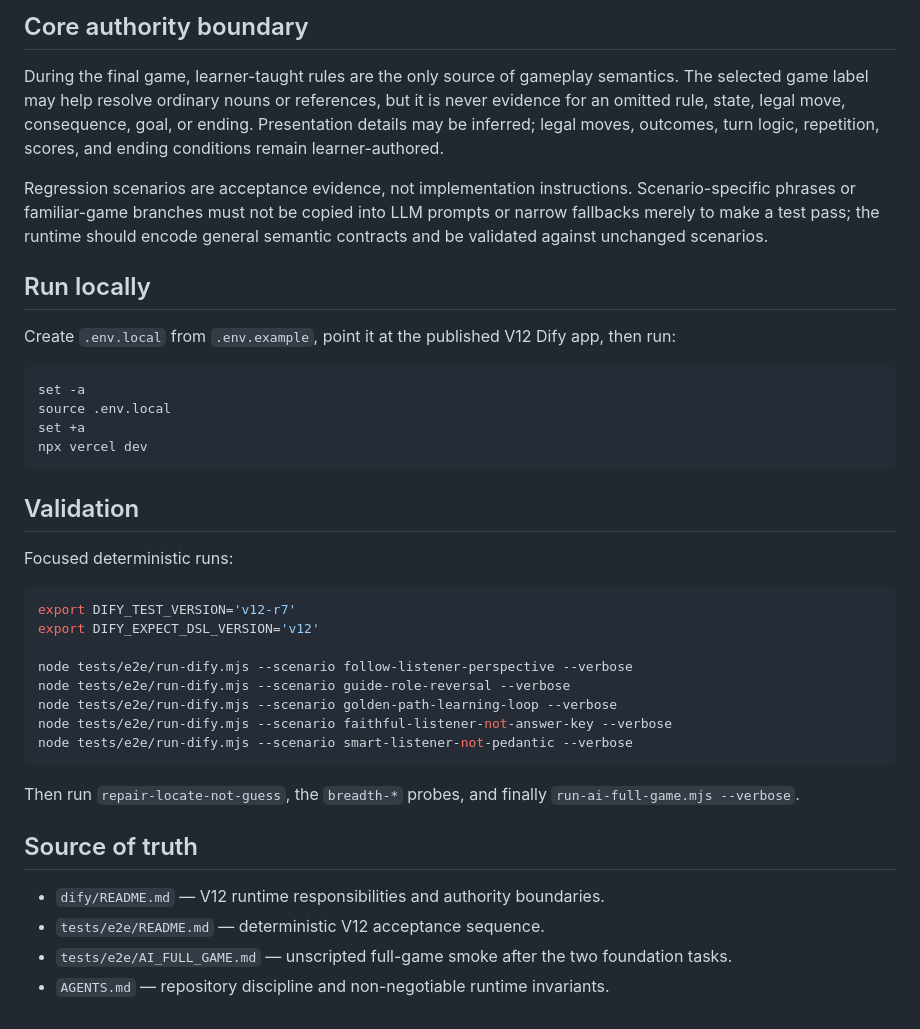
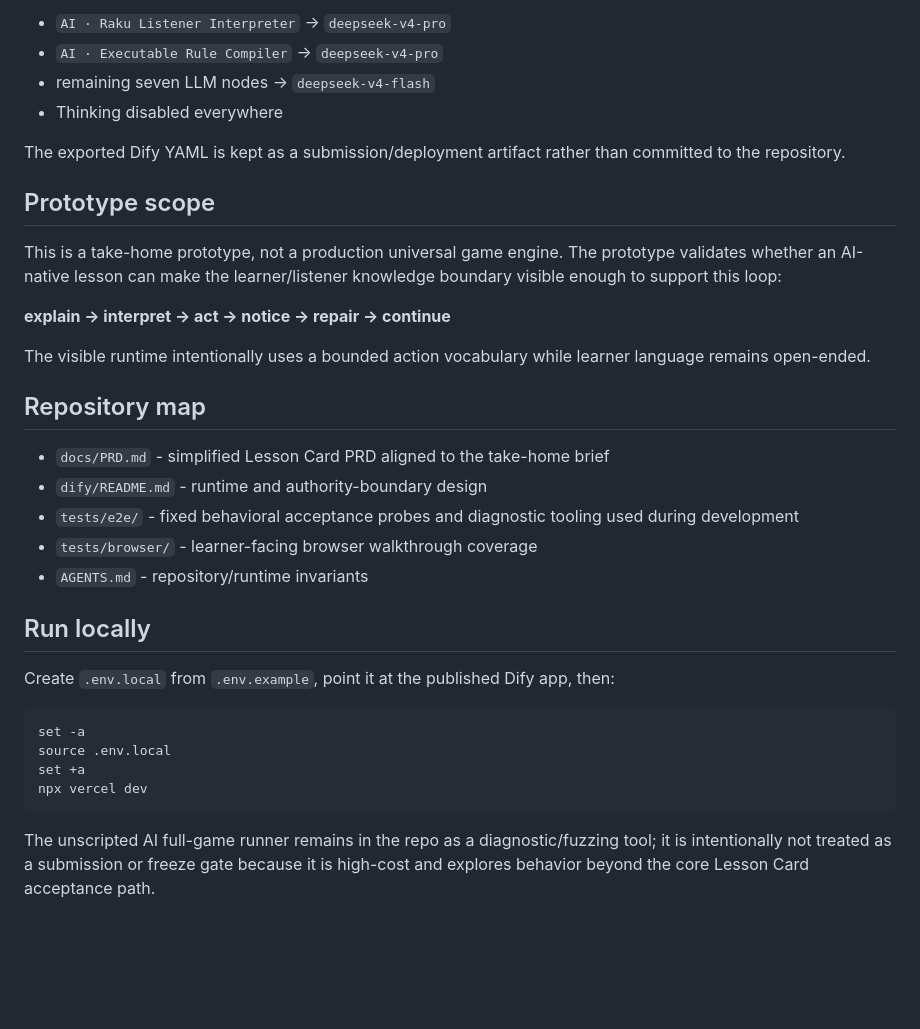
Before and after one commit to shhh-hoo/game-teacher-demo, a Markdown page: README.md, the part around one of its changes. GitHub-like rendering; blank space fills up the shorter version.

````diff
--- a/README.md
+++ b/README.md
@@ -55,13 +72,30 @@ The Dify workflow export remains a deployment artifact and is intentionally not
 
-## Core authority boundary
+- `AI · Raku Listener Interpreter` -> `deepseek-v4-pro`
+- `AI · Executable Rule Compiler` -> `deepseek-v4-pro`
+- remaining seven LLM nodes -> `deepseek-v4-flash`
+- Thinking disabled everywhere
 
-During the final game, learner-taught rules are the only source of gameplay semantics. The selected game label may help resolve ordinary nouns or references, but it is never evidence for an omitted rule, state, legal move, consequence, goal, or ending. Presentation details may be inferred; legal moves, outcomes, turn logic, repetition, scores, and ending conditions remain learner-authored.
+The exported Dify YAML is kept as a submission/deployment artifact rather than committed to the repository.
 
-Regression scenarios are acceptance evidence, not implementation instructions. Scenario-specific phrases or familiar-game branches must not be copied into LLM prompts or narrow fallbacks merely to make a test pass; the runtime should encode general semantic contracts and be validated against unchanged scenarios.
+## Prototype scope
+
+This is a take-home prototype, not a production universal game engine. The prototype validates whether an AI-native lesson can make the learner/listener knowledge boundary visible enough to support this loop:
+
+**explain -> interpret -> act -> notice -> repair -> continue**
+
+The visible runtime intentionally uses a bounded action vocabulary while learner language remains open-ended.
+
+## Repository map
+
+- `docs/PRD.md` - simplified Lesson Card PRD aligned to the take-home brief
+- `dify/README.md` - runtime and authority-boundary design
+- `tests/e2e/` - fixed behavioral acceptance probes and diagnostic tooling used during development
+- `tests/browser/` - learner-facing browser walkthrough coverage
+- `AGENTS.md` - repository/runtime invariants
 
 ## Run locally
 
-Create `.env.local` from `.env.example`, point it at the published V12 Dify app, then run:
+Create `.env.local` from `.env.example`, point it at the published Dify app, then:
 
 ```bash
 set -a
@@ -70,26 +104,4 @@ set +a
 npx vercel dev
 ```
 
-## Validation
-
-Focused deterministic runs:
-
-```bash
-export DIFY_TEST_VERSION='v12-r7'
-export DIFY_EXPECT_DSL_VERSION='v12'
-
-node tests/e2e/run-dify.mjs --scenario follow-listener-perspective --verbose
-node tests/e2e/run-dify.mjs --scenario guide-role-reversal --verbose
-node tests/e2e/run-dify.mjs --scenario golden-path-learning-loop --verbose
-node tests/e2e/run-dify.mjs --scenario faithful-listener-not-answer-key --verbose
-node tests/e2e/run-dify.mjs --scenario smart-listener-not-pedantic --verbose
-```
-
-Then run `repair-locate-not-guess`, the `breadth-*` probes, and finally `run-ai-full-game.mjs --verbose`.
-
-## Source of truth
-
-- `dify/README.md` — V12 runtime responsibilities and authority boundaries.
-- `tests/e2e/README.md` — deterministic V12 acceptance sequence.
-- `tests/e2e/AI_FULL_GAME.md` — unscripted full-game smoke after the two foundation tasks.
-- `AGENTS.md` — repository discipline and non-negotiable runtime invariants.
+The unscripted AI full-game runner remains in the repo as a diagnostic/fuzzing tool; it is intentionally not treated as a submission or freeze gate because it is high-cost and explores behavior beyond the core Lesson Card acceptance path.
````
Also changed, not shown: other parts of README.md (+50 -33 lines).
